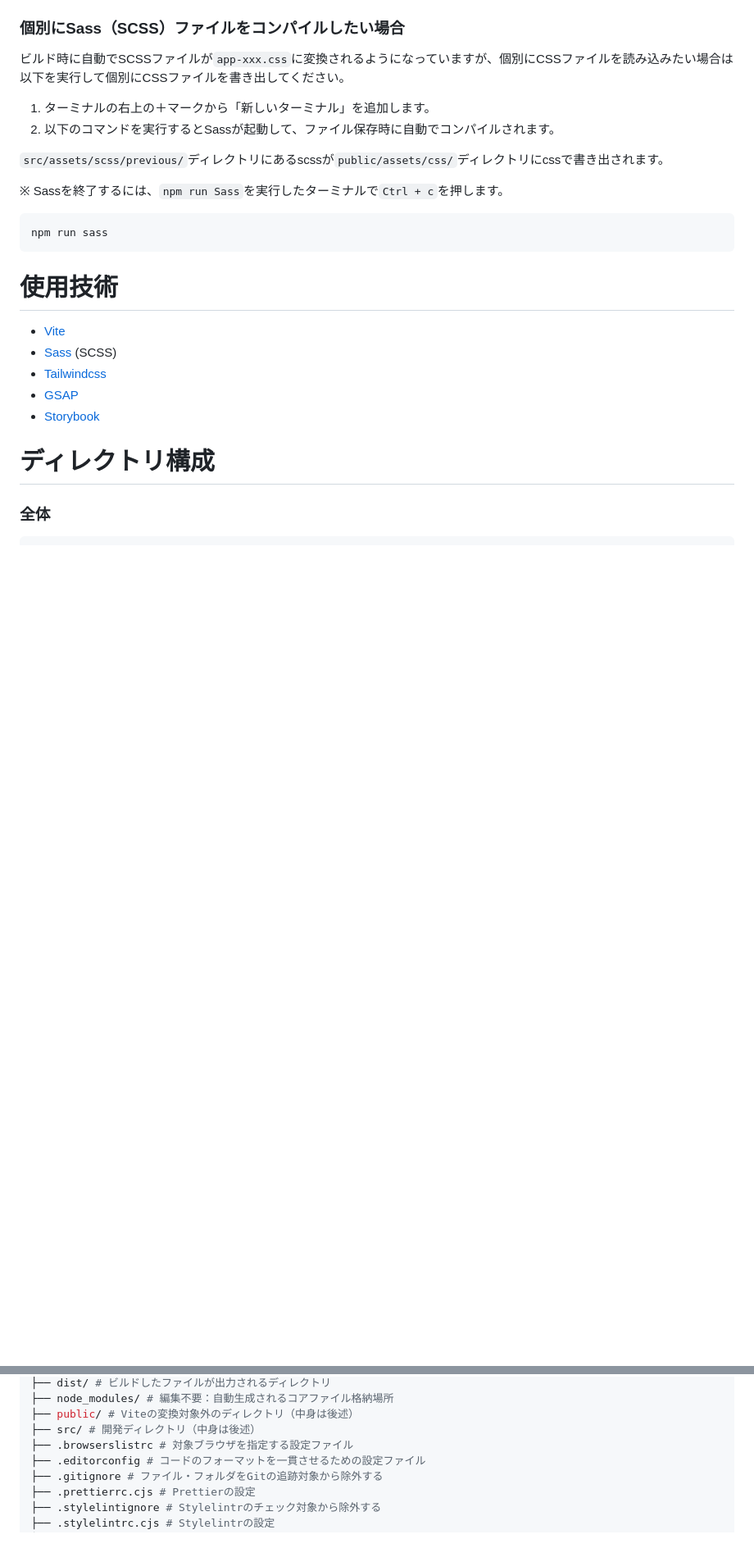
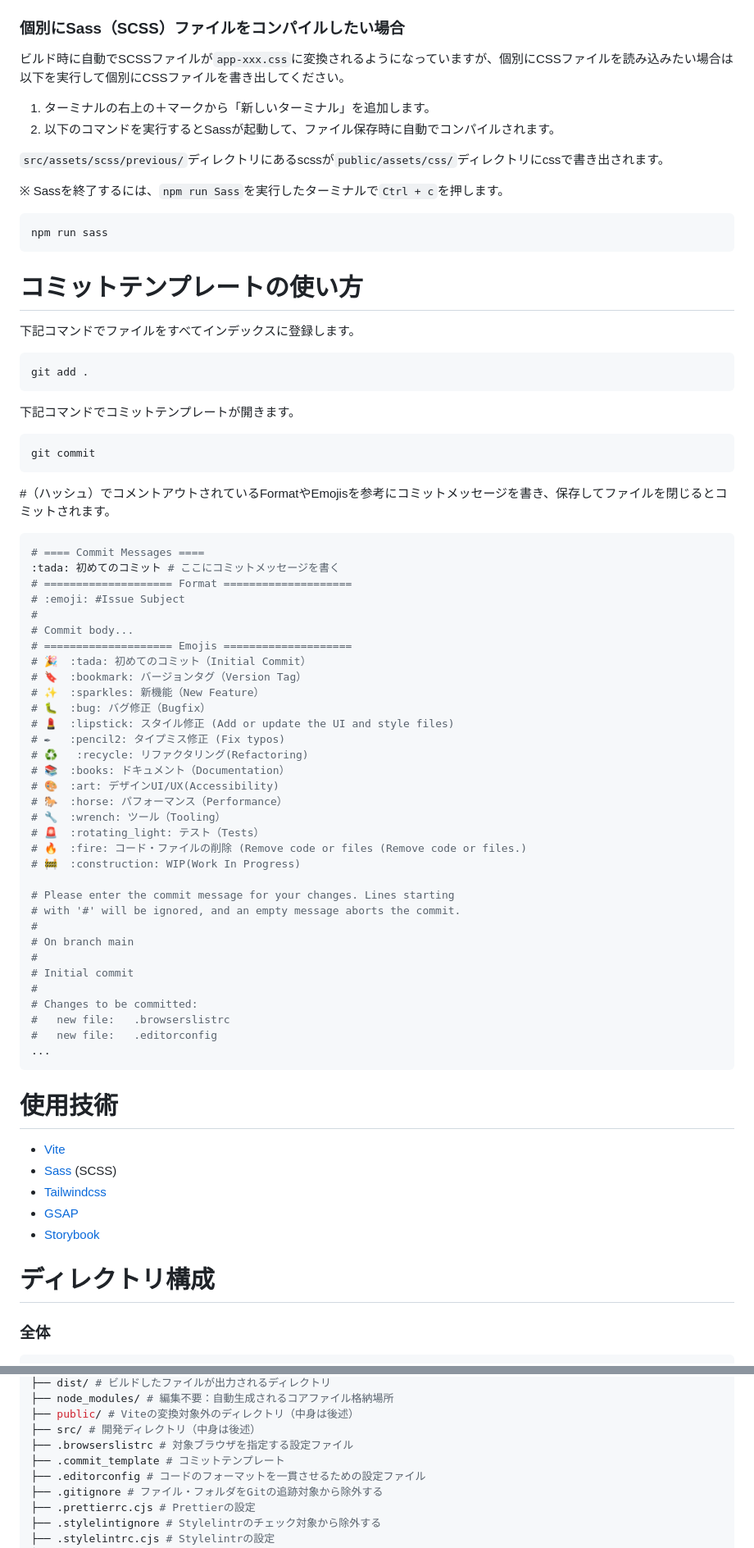
Before and after one commit to yomo-yohaku/vite-template-html, a Markdown page: README.md, 2 parts joined by grey strips. Shown at 82% size. GitHub-like rendering; blank space fills up the shorter version.

Commit message:
:books: README.mdの更新

````diff
--- a/README.md
+++ b/README.md
@@ -275,6 +269,58 @@ npm run build
 npm run sass
 ```
 
+# コミットテンプレートの使い方
+
+下記コマンドでファイルをすべてインデックスに登録します。
+
+```bash
+git add .
+```
+
+下記コマンドでコミットテンプレートが開きます。
+
+```bash
+git commit
+```
+
+#（ハッシュ）でコメントアウトされているFormatやEmojisを参考にコミットメッセージを書き、保存してファイルを閉じるとコミットされます。
+
+```bash
+# ==== Commit Messages ====
+:tada: 初めてのコミット # ここにコミットメッセージを書く
+# ==================== Format ====================
+# :emoji: #Issue Subject
+#
+# Commit body...
+# ==================== Emojis ====================
+# 🎉  :tada: 初めてのコミット（Initial Commit）
+# 🔖  :bookmark: バージョンタグ（Version Tag）
+# ✨  :sparkles: 新機能（New Feature）
+# 🐛  :bug: バグ修正（Bugfix）
+# 💄  :lipstick: スタイル修正 (Add or update the UI and style files)
+# ✒   :pencil2: タイプミス修正 (Fix typos)
+# ♻️   :recycle: リファクタリング(Refactoring)
+# 📚  :books: ドキュメント（Documentation）
+# 🎨  :art: デザインUI/UX(Accessibility)
+# 🐎  :horse: パフォーマンス（Performance）
+# 🔧  :wrench: ツール（Tooling）
+# 🚨  :rotating_light: テスト（Tests）
+# 🔥  :fire: コード・ファイルの削除 (Remove code or files (Remove code or files.)
+# 🚧  :construction: WIP(Work In Progress)
+
+# Please enter the commit message for your changes. Lines starting
+# with '#' will be ignored, and an empty message aborts the commit.
+#
+# On branch main
+#
+# Initial commit
+#
+# Changes to be committed:
+#	new file:   .browserslistrc
+#	new file:   .editorconfig
+...
+```
+
 # 使用技術
 
 - [Vite](https://ja.vite.dev/)
@@ -304,6 +350,7 @@ npm run sass
 ├── public/ # Viteの変換対象外のディレクトリ（中身は後述）
 ├── src/ # 開発ディレクトリ（中身は後述）
 ├── .browserslistrc # 対象ブラウザを指定する設定ファイル
+├── .commit_template # コミットテンプレート
 ├── .editorconfig # コードのフォーマットを一貫させるための設定ファイル
 ├── .gitignore # ファイル・フォルダをGitの追跡対象から除外する
 ├── .prettierrc.cjs # Prettierの設定
````
Also changed, not shown: other parts of README.md (+16 -16 lines).
